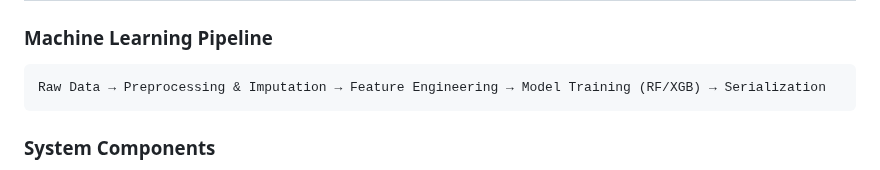
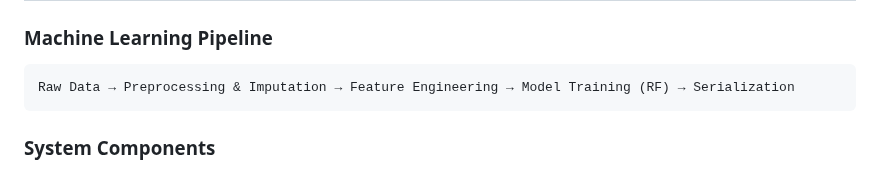
Before and after one commit to afsal1122/AIML_Projects, a Markdown page: Laptop-Price-Prediction/README.md, the part around one of its changes. Drawn GitHub-style.

````diff
--- a/Laptop-Price-Prediction/README.md
+++ b/Laptop-Price-Prediction/README.md
@@ -121,7 +121,7 @@ Laptop-Price-Prediction/
 ### Machine Learning Pipeline
 
 ```
-Raw Data → Preprocessing & Imputation → Feature Engineering → Model Training (RF/XGB) → Serialization
+Raw Data → Preprocessing & Imputation → Feature Engineering → Model Training (RF) → Serialization
 ```
 
 ### System Components
````
Also changed, not shown: other parts of Laptop-Price-Prediction/README.md (+1 -1 lines).
